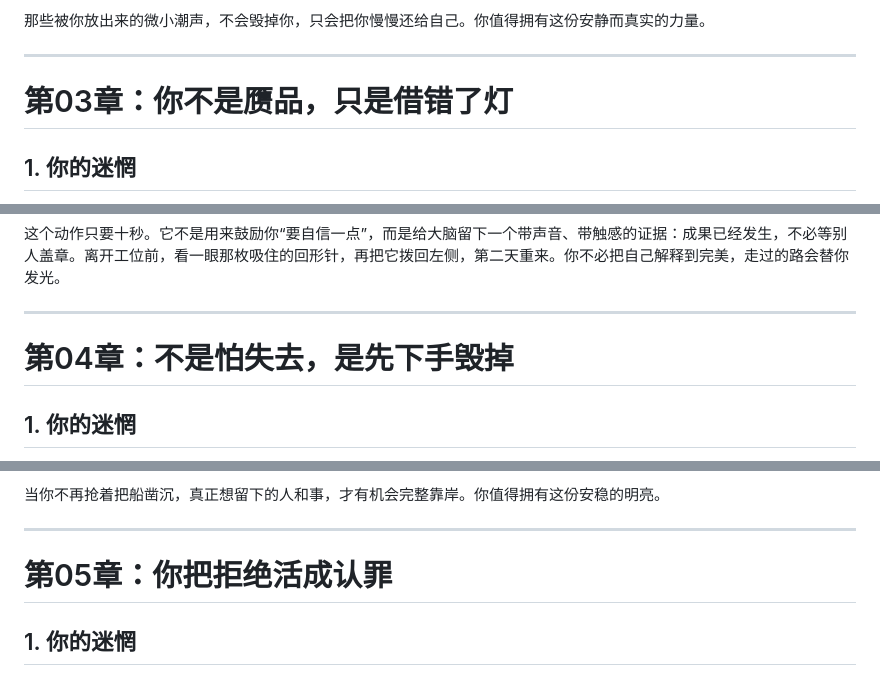
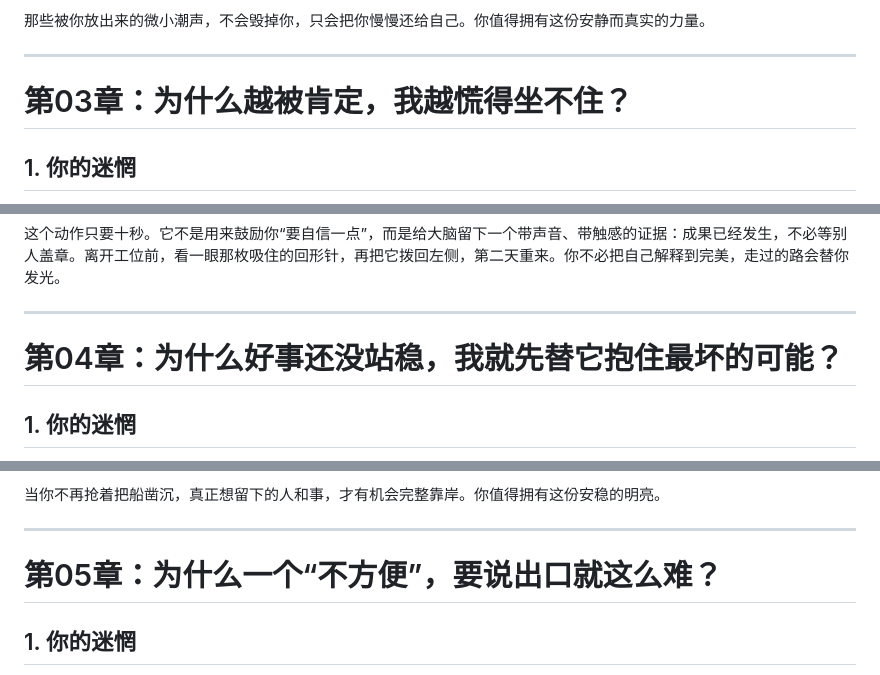
Before and after one commit to wanweiok/bookshelf, a Markdown page: ta-guo-denghuo/book.md, 3 parts joined by grey strips. GitHub-like rendering.

Commit message:
content(ta-guo-denghuo): question chapter titles and new preface

```diff
--- a/ta-guo-denghuo/book.md
+++ b/ta-guo-denghuo/book.md
@@ -144,7 +131,7 @@
 
 ---
 
-# 第03章：你不是赝品，只是借错了灯
+# 第03章：为什么越被肯定，我越慌得坐不住？
 
 ## 1. 你的迷惘
 
@@ -188,7 +175,7 @@
 
 ---
 
-# 第04章：不是怕失去，是先下手毁掉
+# 第04章：为什么好事还没站稳，我就先替它抱住最坏的可能？
 
 ## 1. 你的迷惘
 事情一顺，关系一甜，我心里就先紧一下。好像只要它太好，厄运马上就会跟上来。于是我开始挑刺、冷下来、说反话，仿佛先把它弄坏，就能少疼一点。
@@ -222,7 +209,7 @@
 
 ---
 
-# 第05章：你把拒绝活成认罪
+# 第05章：为什么一个“不方便”，要说出口就这么难？
 
 ## 1. 你的迷惘
 我明明只是想保住一点时间和力气，可一个“不”到了嘴边，就像做错了事。我先替别人失望，再替自己羞愧，最后还是点头。
```
Also changed, not shown: other parts of ta-guo-denghuo/book.md (+51 -64 lines).
